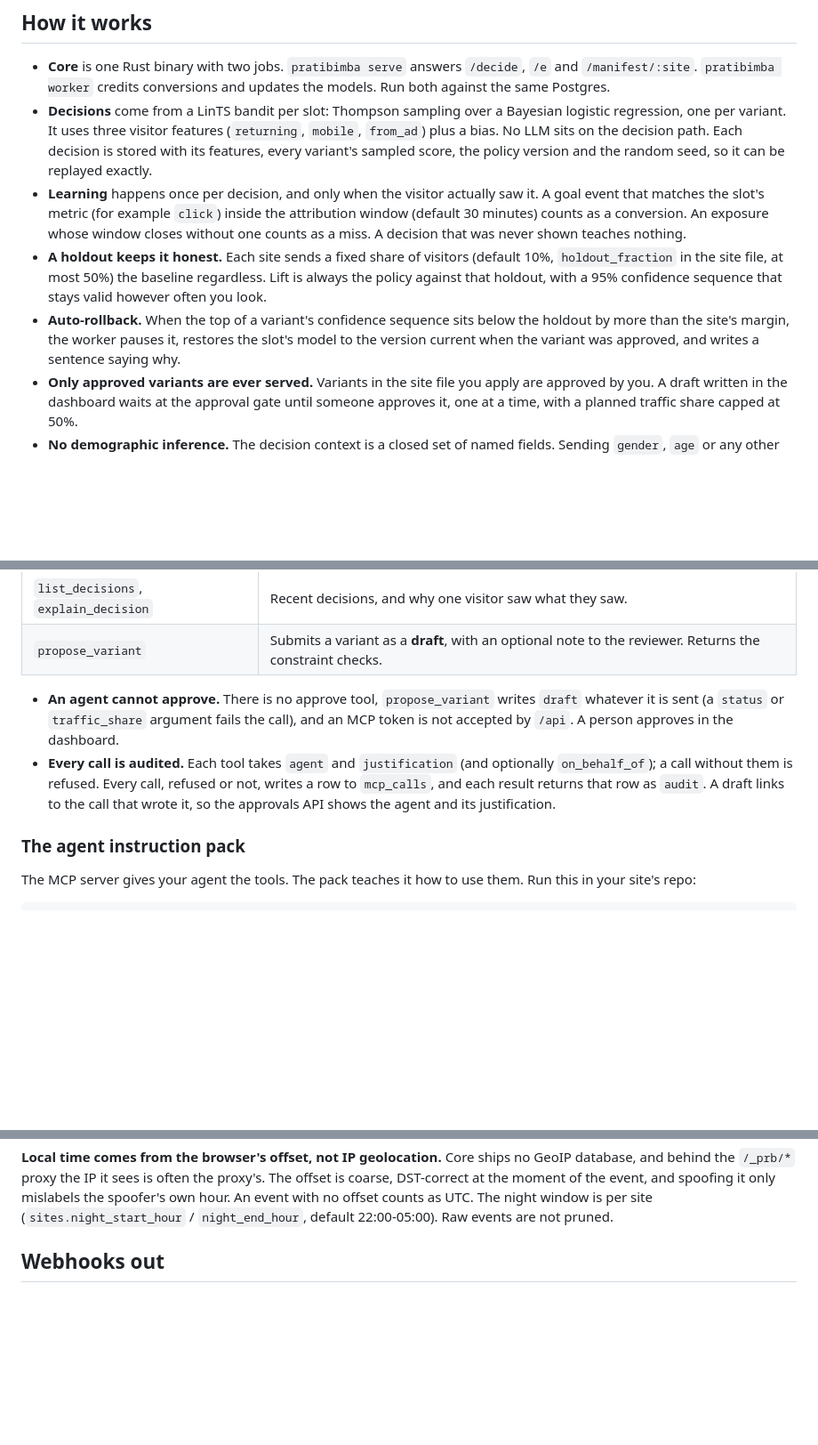
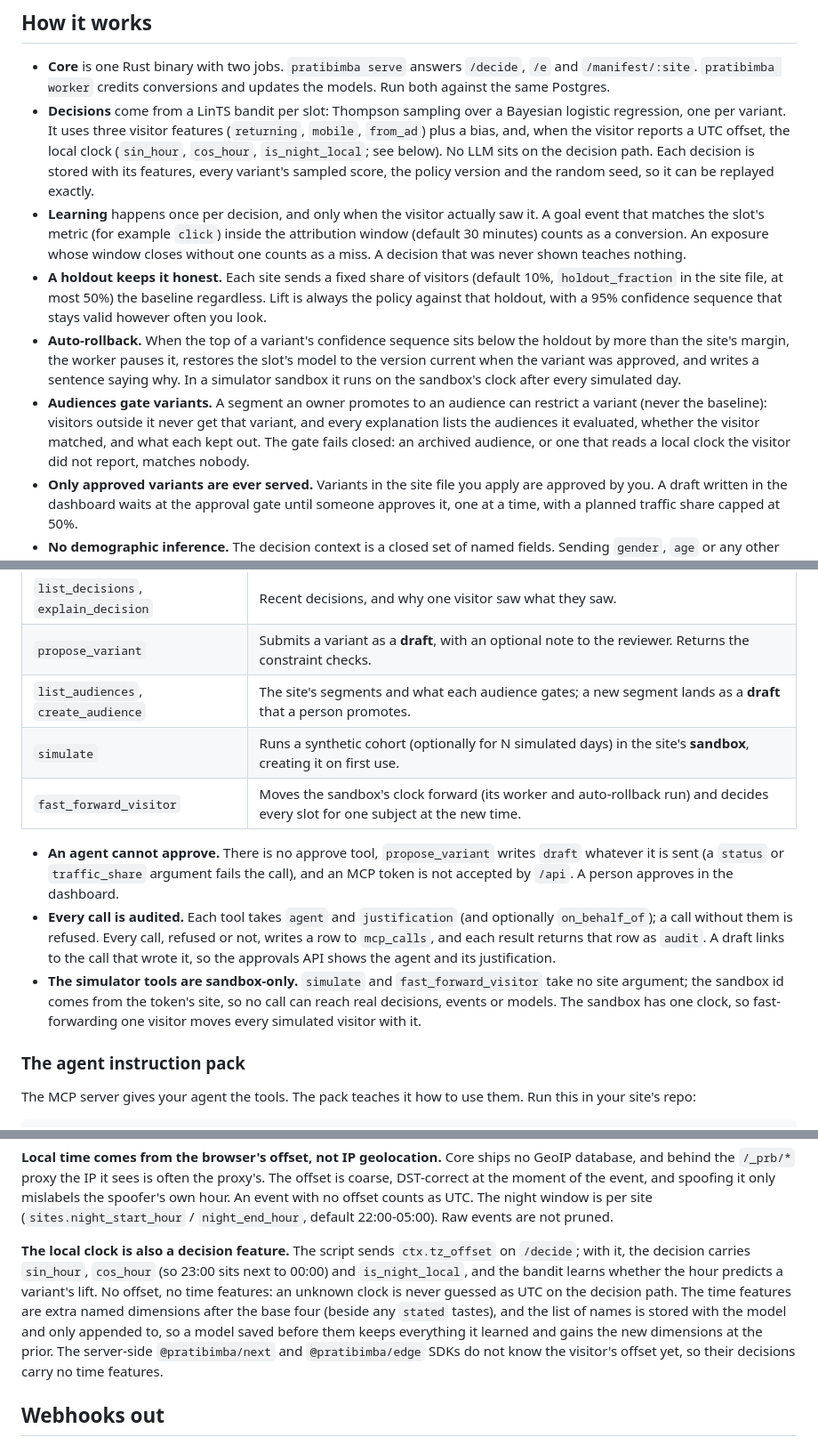
Before and after one commit to OneWeekendAI/pratibimba, a Markdown page: README.md, 3 parts joined by grey strips. Shown at 89% size. Drawn GitHub-style; blank space fills up the shorter version.

Commit message:
README: local-time features, audiences, the simulator MCP tools, late conversions
Co-Authored-By: Claude Opus 5.5 (1M context) <noreply@anthropic.com>

```diff
--- a/README.md
+++ b/README.md
@@ -22,7 +22,8 @@ looking at it.
   against the same Postgres.
 - **Decisions** come from a LinTS bandit per slot: Thompson sampling over a Bayesian logistic
   regression, one per variant. It uses three visitor features (`returning`, `mobile`,
-  `from_ad`) plus a bias. No LLM sits on the decision path. Each decision is stored with its
+  `from_ad`) plus a bias, and, when the visitor reports a UTC offset, the local clock
+  (`sin_hour`, `cos_hour`, `is_night_local`; see below). No LLM sits on the decision path. Each decision is stored with its
   features, every variant's sampled score, the policy version and the random seed, so it can be
   replayed exactly.
 - **Learning** happens once per decision, and only when the visitor actually saw it. A goal
@@ -35,7 +36,13 @@ looking at it.
   you look.
 - **Auto-rollback.** When the top of a variant's confidence sequence sits below the holdout
   by more than the site's margin, the worker pauses it, restores the slot's model to the
-  version current when the variant was approved, and writes a sentence saying why.
+  version current when the variant was approved, and writes a sentence saying why. In a
+  simulator sandbox it runs on the sandbox's clock after every simulated day.
+- **Audiences gate variants.** A segment an owner promotes to an audience can restrict a
+  variant (never the baseline): visitors outside it never get that variant, and every
+  explanation lists the audiences it evaluated, whether the visitor matched, and what each kept
+  out. The gate fails closed: an archived audience, or one that reads a local clock the visitor
+  did not report, matches nobody.
 - **Only approved variants are ever served.** Variants in the site file you apply are approved
   by you. A draft written in the dashboard waits at the approval gate until someone approves it,
   one at a time, with a planned traffic share capped at 50%.
@@ -255,6 +262,9 @@ claude mcp add --transport http pratibimba https://core.example.com/mcp \
 | `get_results` | Per-slot and per-variant results with lift against the holdout. |
 | `list_decisions`, `explain_decision` | Recent decisions, and why one visitor saw what they saw. |
 | `propose_variant` | Submits a variant as a **draft**, with an optional note to the reviewer. Returns the constraint checks. |
+| `list_audiences`, `create_audience` | The site's segments and what each audience gates; a new segment lands as a **draft** that a person promotes. |
+| `simulate` | Runs a synthetic cohort (optionally for N simulated days) in the site's **sandbox**, creating it on first use. |
+| `fast_forward_visitor` | Moves the sandbox's clock forward (its worker and auto-rollback run) and decides every slot for one subject at the new time. |
 
 - **An agent cannot approve.** There is no approve tool, `propose_variant` writes `draft`
   whatever it is sent (a `status` or `traffic_share` argument fails the call), and an MCP
@@ -263,6 +273,10 @@ claude mcp add --transport http pratibimba https://core.example.com/mcp \
   `on_behalf_of`); a call without them is refused. Every call, refused or not, writes a row
   to `mcp_calls`, and each result returns that row as `audit`. A draft links to the call that
   wrote it, so the approvals API shows the agent and its justification.
+- **The simulator tools are sandbox-only.** `simulate` and `fast_forward_visitor` take no
+  site argument; the sandbox id comes from the token's site, so no call can reach real
+  decisions, events or models. The sandbox has one clock, so fast-forwarding one visitor moves
+  every simulated visitor with it.
 
 ### The agent instruction pack
 
@@ -438,6 +460,16 @@ database, and behind the `/_prb/*` proxy the IP it sees is often the proxy's. Th
 coarse, DST-correct at the moment of the event, and spoofing it only mislabels the spoofer's
 own hour. An event with no offset counts as UTC. The night window is per site
 (`sites.night_start_hour` / `night_end_hour`, default 22:00-05:00). Raw events are not pruned.
+
+**The local clock is also a decision feature.** The script sends `ctx.tz_offset` on
+`/decide`; with it, the decision carries `sin_hour`, `cos_hour` (so 23:00 sits next to 00:00)
+and `is_night_local`, and the bandit learns whether the hour predicts a variant's lift. No
+offset, no time features: an unknown clock is never guessed as UTC on the decision path. The
+time features are extra named dimensions after the base four (beside any `stated` tastes), and
+the list of names is stored with the model and only appended to, so a model saved before them
+keeps everything it learned and gains the new dimensions at the prior. The server-side
+`@pratibimba/next` and `@pratibimba/edge` SDKs do not know the visitor's offset yet, so their
+decisions carry no time features.
 
 ## Webhooks out
 
```
Also changed, not shown: other parts of README.md (+10 -2 lines).
